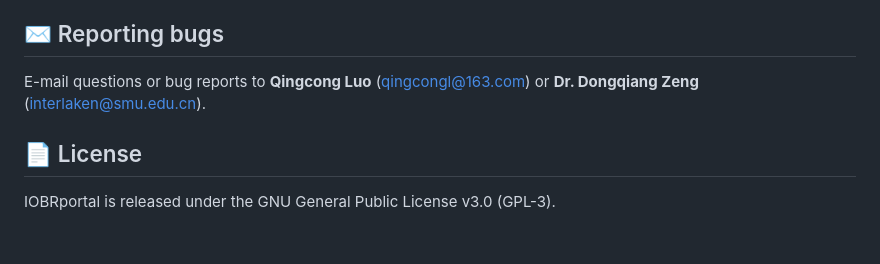
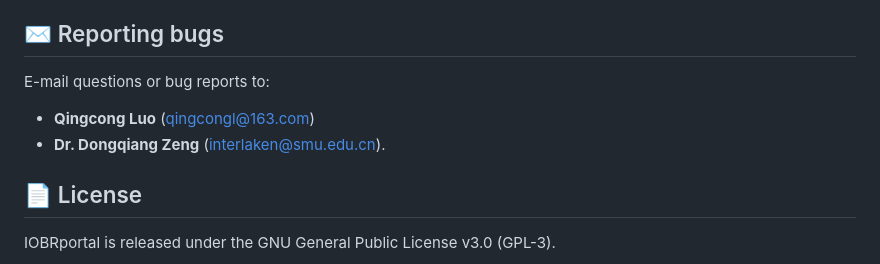
Before and after one commit to IOBR/IOBRportal, a Markdown page: README.md, the part around the change. Drawn GitHub-style; blank space fills up the shorter version.

```diff
--- a/README.md
+++ b/README.md
@@ -187,7 +187,9 @@ If you use IOBRportal in your work, please cite:
 
 ## ✉️ Reporting bugs
 
-E-mail questions or bug reports to **Qingcong Luo** (qingcongl@163.com) or **Dr. Dongqiang Zeng** (interlaken@smu.edu.cn).
+E-mail questions or bug reports to:
+- **Qingcong Luo** (qingcongl@163.com)
+- **Dr. Dongqiang Zeng** (interlaken@smu.edu.cn).
 
 ## 📄 License
 
```
